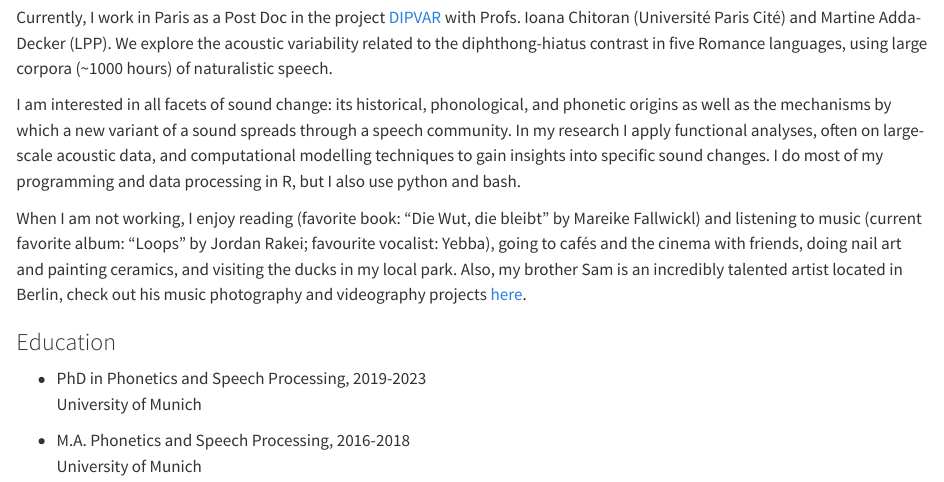
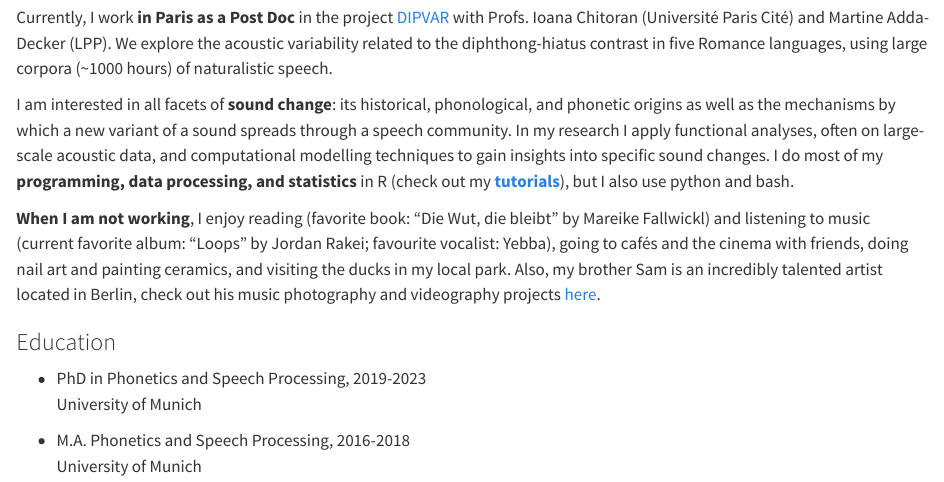
Before and after one commit to johannacronenberg/johannacronenberg.github.io, a Quarto document (index.qmd): the page in a window 1100 px wide, from 1200 px down. Rendered offline with R 4.5, knitr and Pandoc in place of Quarto, with nearby package versions.

Commit message:
updated bio

```diff
--- a/index.qmd
+++ b/index.qmd
@@ -35,9 +35,9 @@ I first fell in love with phonetics in 2013 in an introductory class that was pa
 
-Currently, I work in Paris as a Post Doc in the project [DIPVAR](https://anr.fr/en/funded-projects-and-impact/funded-projects/project/funded/project/b2d9d3668f92a3b9fbbf7866072501ef-90e880de04/?tx_anrprojects_funded%5Bcontroller%5D=Funded&cHash=f211c450876a8dc48b71e2c9ed982722) with Profs. Ioana Chitoran (Université Paris Cité) and Martine Adda-Decker (LPP). We explore the acoustic variability related to the diphthong-hiatus contrast in five Romance languages, using large corpora (~1000 hours) of naturalistic speech.
+Currently, I work **in Paris as a Post Doc** in the project [DIPVAR](https://anr.fr/en/funded-projects-and-impact/funded-projects/project/funded/project/b2d9d3668f92a3b9fbbf7866072501ef-90e880de04/?tx_anrprojects_funded%5Bcontroller%5D=Funded&cHash=f211c450876a8dc48b71e2c9ed982722) with Profs. Ioana Chitoran (Université Paris Cité) and Martine Adda-Decker (LPP). We explore the acoustic variability related to the diphthong-hiatus contrast in five Romance languages, using large corpora (~1000 hours) of naturalistic speech.
 
-I am interested in all facets of sound change: its historical, phonological, and phonetic origins as well as the mechanisms by which a new variant of a sound spreads through a speech community. In my research I apply functional analyses, often on large-scale acoustic data, and computational modelling techniques to gain insights into specific sound changes. I do most of my programming and data processing in R, but I also use python and bash.
+I am interested in all facets of **sound change**: its historical, phonological, and phonetic origins as well as the mechanisms by which a new variant of a sound spreads through a speech community. In my research I apply functional analyses, often on large-scale acoustic data, and computational modelling techniques to gain insights into specific sound changes. I do most of my **programming, data processing, and statistics** in R (check out my [**tutorials**](https://johannacronenberg.github.io/projects/index.html)), but I also use python and bash.
 
-When I am not working, I enjoy reading (favorite book: "Die Wut, die bleibt" by Mareike Fallwickl) and listening to music (current favorite album: "Loops" by Jordan Rakei; favourite vocalist: Yebba), going to cafés and the cinema with friends, doing nail art and painting ceramics, and visiting the ducks in my local park. Also, my brother Sam is an incredibly talented artist located in Berlin, check out his music photography and videography projects [here](https://www.samcronenberg.com/).
+**When I am not working**, I enjoy reading (favorite book: "Die Wut, die bleibt" by Mareike Fallwickl) and listening to music (current favorite album: "Loops" by Jordan Rakei; favourite vocalist: Yebba), going to cafés and the cinema with friends, doing nail art and painting ceramics, and visiting the ducks in my local park. Also, my brother Sam is an incredibly talented artist located in Berlin, check out his music photography and videography projects [here](https://www.samcronenberg.com/).
 
 ### Education
 
```
Also changed, not shown: docs/search.json, index.qmd (2 more changed lines), 1 other file.
